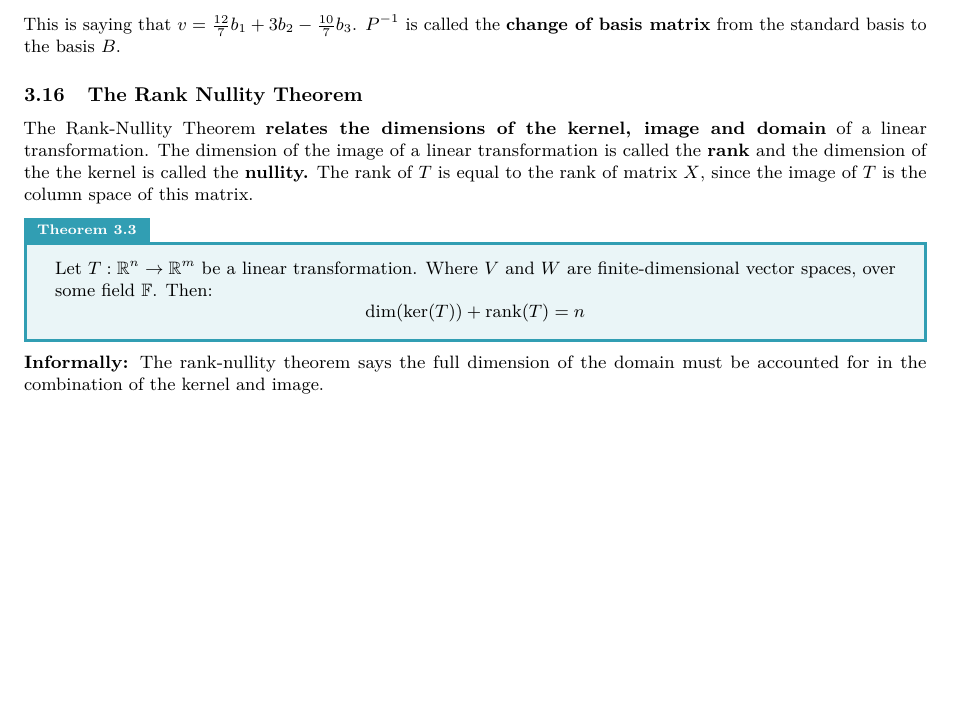
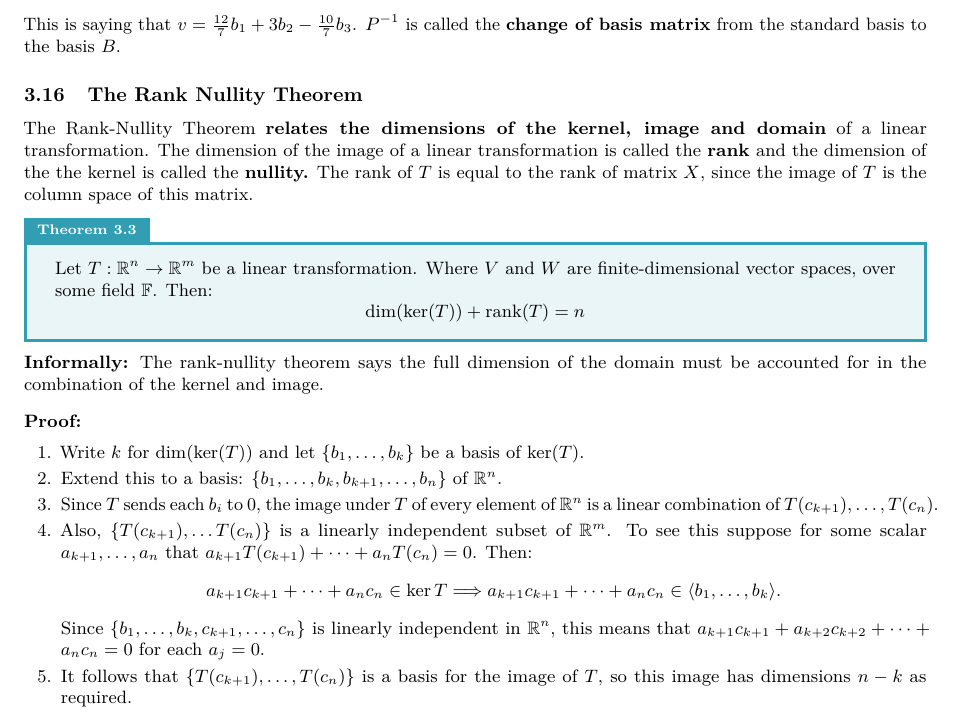
Before and after one commit to RobertDavidson1/LatexNotes, a LaTeX document (src/year2/sem2/Linear Alg (MA283).tex): part of page 18 of 18, cut so that both start at the same text, the shorter picture padded with empty space. Compiled offline with pdfLaTeX.

Commit message:
Notes updated on 15:50 05-04-2025 (Automated commit)

```diff
--- a/src/year2/sem2/Linear Alg (MA283).tex
+++ b/src/year2/sem2/Linear Alg (MA283).tex
@@ -1433,5 +1433,17 @@ The Rank-Nullity Theorem \textbf{relates the dimensions of the kernel, image and
     \dim(\text{ker}(T)) + \text{rank}(T) = n
   $$
 \end{theorembox}
-\noindent\textbf{Informally:}  The rank-nullity theorem says the full dimension of the domain must be accounted for in the combination of the kernel and image.
+\noindent\textbf{Informally:}  The rank-nullity theorem says the full dimension of the domain must be accounted for in the combination of the kernel and image.\\[2ex]
+\noindent\textbf{Proof:}
+\begin{enumerate}
+  \item Write $k$ for $\dim(\text{ker}(T))$ and let $\{b_1, \dots, b_k\}$ be a basis of $\text{ker}(T)$.
+  \item Extend this to a basis: $\{b_1, \dots, b_k, b_{k+1}, \dots, b_n\}$ of $\mathbb{R}^n$.
+  \item Since $T$ sends each $b_i$ to $0$, the image under $T$ of every element of $\mathbb{R}^n$ is a linear combination of $T(c_{k+1}), \dots, T(c_n)$.
+  \item Also, $\{T(c_{k+1}), \dots T(c_n) \}$ is a linearly independent subset of $\mathbb{R}^m$. To see this suppose for some scalar $a_{k+1}, \dots, a_n$ that $a_{k+1}T(c_{k+1}) + \cdots + a_nT(c_n) = 0$. Then:
+        $$
+          a_{k+1}c_{k+1}+\cdots+a_nc_n\in\ker T\Longrightarrow a_{k+1}c_{k+1}+\cdots+a_nc_n\in\langle b_1,\ldots,b_k\rangle.
+        $$
+        Since $\{b_1, \dots, b_k, c_{k+1}, \dots, c_n\}$ is linearly independent in $\mathbb{R}^n$, this means that $a_{k+1}c_{k+1} + a_{k+2}c_{k+2} + \cdots + a_nc_n = 0$ for each $a_j = 0$.
+  \item It follows that $\{T(c_{k+1}), \dots, T(c_n)\}$ is a basis for the image of $T$, so this image has dimensions $n-k$ as required.
+\end{enumerate}
 \end{document}
```
Also changed, not shown: pdf/year2/sem2/Linear Alg (MA283).pdf.
